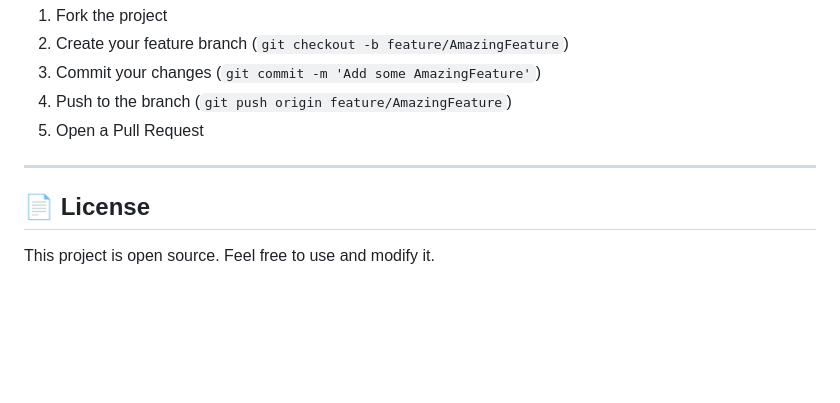
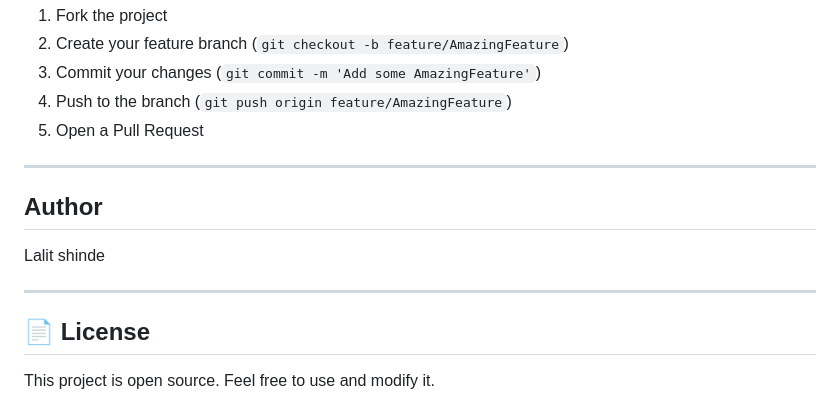
Before and after one commit to shindelucky40-cmyk/Smart-Data-Cleaning-Preprocessing-System, a Markdown page: README.md, the part around the change. Rendered like a GitHub page; blank space fills up the shorter version.

```diff
--- a/README.md
+++ b/README.md
@@ -144,6 +144,11 @@ Contributions, issues, and feature requests are welcome!
 5. Open a Pull Request
 
 ---
+## Author
+
+   Lalit shinde
+
+---
 
 ## 📄 License
 
```
